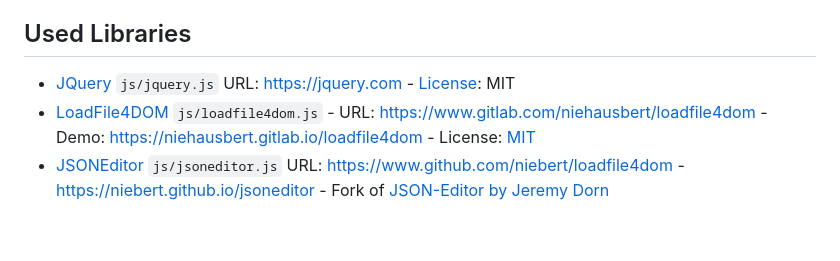
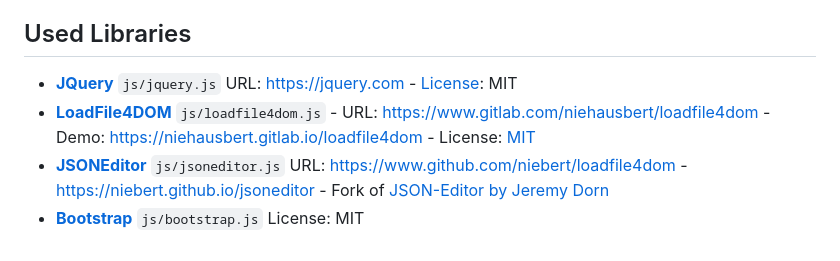
Before and after one commit to niebert/editor4stereoscopy, a Markdown page: README.md, the part around the change. Rendered like a GitHub page.

```diff
--- a/README.md
+++ b/README.md
@@ -31,6 +31,7 @@ to perceive the image in 3D.
 
 
 ## Used Libraries
-* [JQuery](https://jquery.com/) `js/jquery.js`  URL: https://jquery.com - [License](https://jquery.com/license/): MIT
-* [LoadFile4DOM](https://www.gitlab.com/niehausbert/loadfile4dom) `js/loadfile4dom.js` - URL: https://www.gitlab.com/niehausbert/loadfile4dom - Demo: https://niehausbert.gitlab.io/loadfile4dom - License: [MIT](https://www.gitlab.com/niehausbert/loadfile4dom)
-* [JSONEditor](https://www.github.com/niebert/jsoneditor) `js/jsoneditor.js` URL: https://www.github.com/niebert/loadfile4dom - https://niebert.github.io/jsoneditor - Fork of [JSON-Editor by Jeremy Dorn](https://www.jeremydorn.com/json-editor)
+* **[JQuery](https://jquery.com/)** `js/jquery.js`  URL: https://jquery.com - [License](https://jquery.com/license/): MIT
+* **[LoadFile4DOM](https://www.gitlab.com/niehausbert/loadfile4dom)** `js/loadfile4dom.js` - URL: https://www.gitlab.com/niehausbert/loadfile4dom - Demo: https://niehausbert.gitlab.io/loadfile4dom - License: [MIT](https://www.gitlab.com/niehausbert/loadfile4dom)
+* **[JSONEditor](https://www.github.com/niebert/json-editor)** `js/jsoneditor.js` URL: https://www.github.com/niebert/loadfile4dom - https://niebert.github.io/jsoneditor - Fork of [JSON-Editor by Jeremy Dorn](https://www.jeremydorn.com/json-editor)
+* **[Bootstrap](https://github.com/twbs/bootstrap)** `js/bootstrap.js` License: MIT
```
